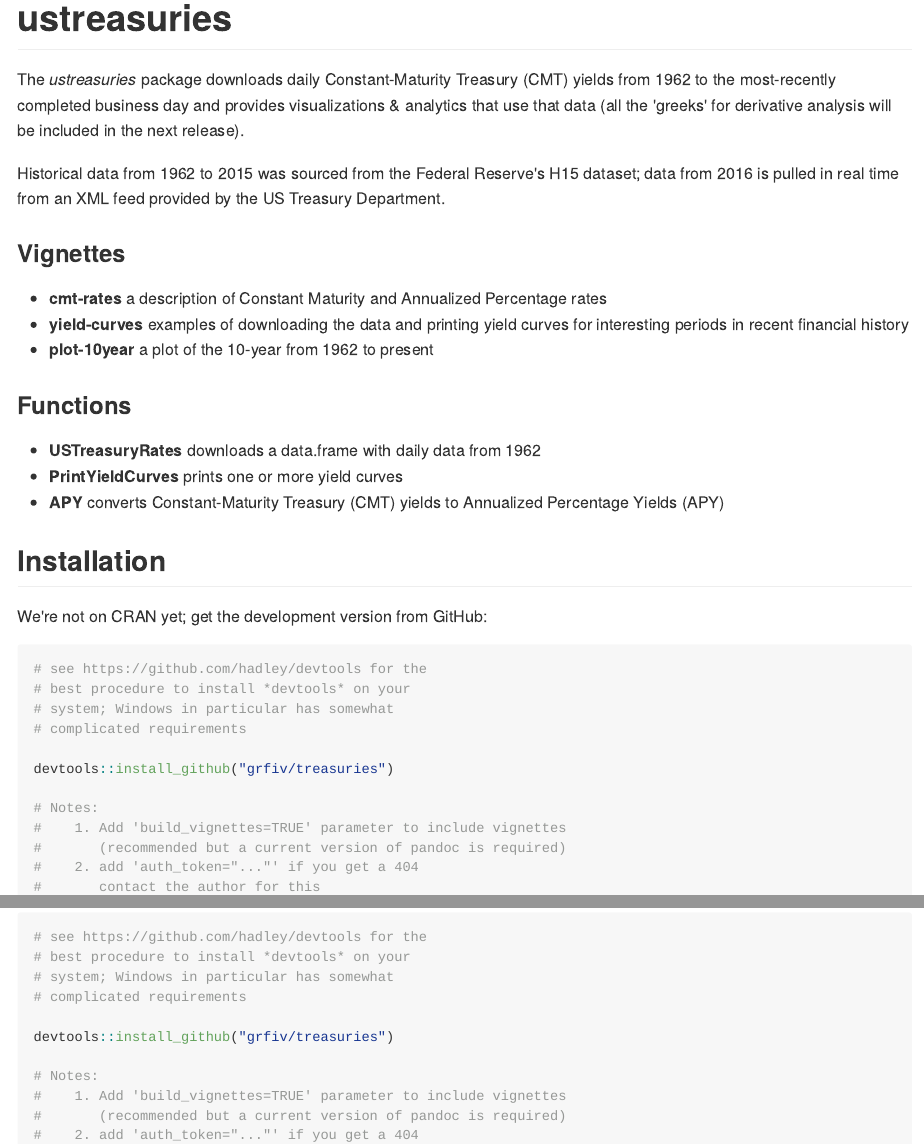
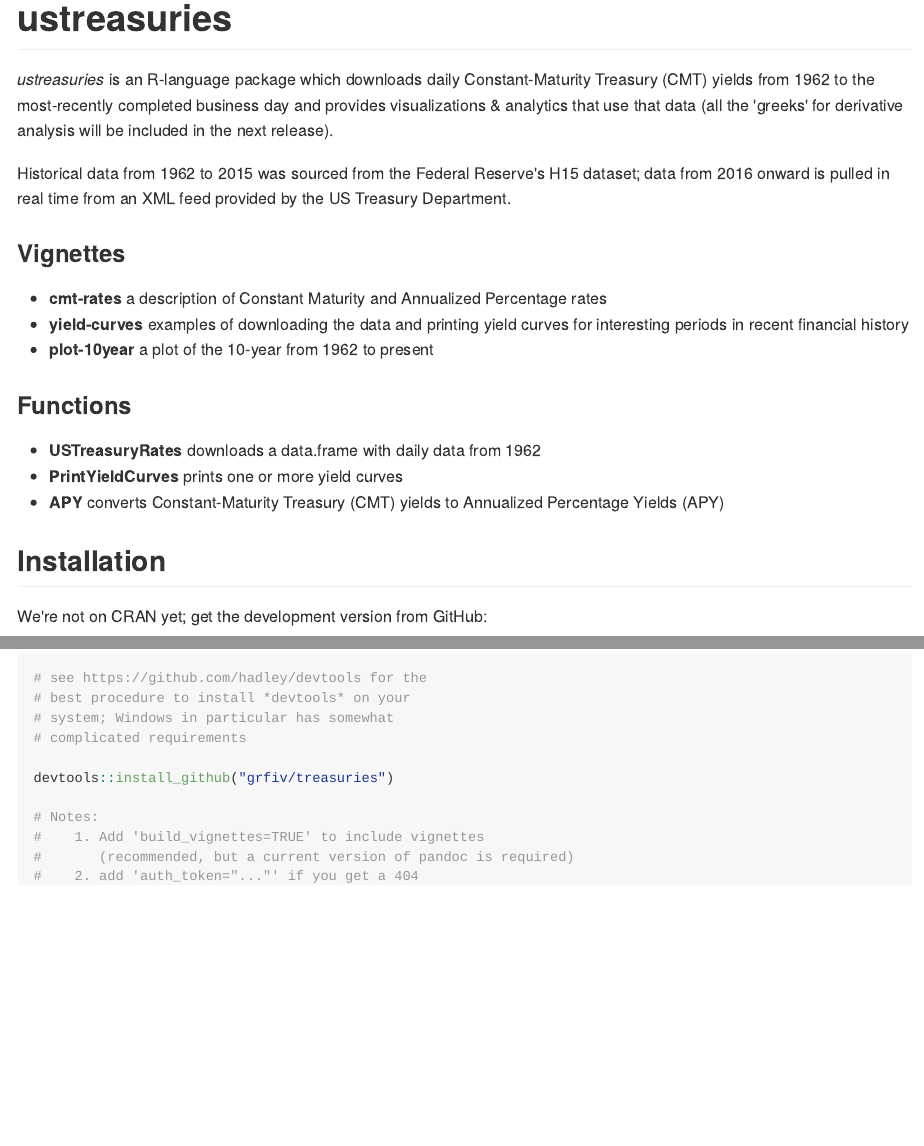
Before and after one commit to grfiv/ustreasuries, an R Markdown document (README.Rmd): the page in a window 1100 px wide, from its top, and a second part further down, joined at a grey line. The pictures show the output file README.md that the author committed with the source, drawn offline in the style of GitHub.

Commit message:
initial commit version 0.0.0.9000

```diff
--- a/README.Rmd
+++ b/README.Rmd
@@ -16,9 +16,9 @@
 ustreasuries
 ===============
 
-The *ustreasuries* package downloads daily Constant-Maturity Treasury (CMT) yields from 1962 to the most-recently completed business day and provides visualizations & analytics that use that data (all the 'greeks' for derivative analysis will be included in the next release).
+*ustreasuries* is an R-language package which downloads daily Constant-Maturity Treasury (CMT) yields from 1962 to the most-recently completed business day and provides visualizations & analytics that use that data (all the 'greeks' for derivative analysis will be included in the next release).
 
-Historical data from 1962 to 2015 was sourced from the Federal Reserve's H15 dataset; data from 2016 is pulled in real time from an XML feed provided by the US Treasury Department.
+Historical data from 1962 to 2015 was sourced from the Federal Reserve's H15 dataset; data from 2016 onward is pulled in real time from an XML feed provided by the US Treasury Department.
 
 ### Vignettes
 
@@ -48,8 +48,8 @@
 devtools::install_github("grfiv/treasuries")
 
 # Notes:
-#    1. Add 'build_vignettes=TRUE' parameter to include vignettes
-#       (recommended but a current version of pandoc is required)
+#    1. Add 'build_vignettes=TRUE' to include vignettes
+#       (recommended, but a current version of pandoc is required)
 #    2. add 'auth_token="..."' if you get a 404
 #       contact the author for this
 #    3. if you receive a message about corrupt databases or fetch(key),
```
Also changed, not shown: README.md.
